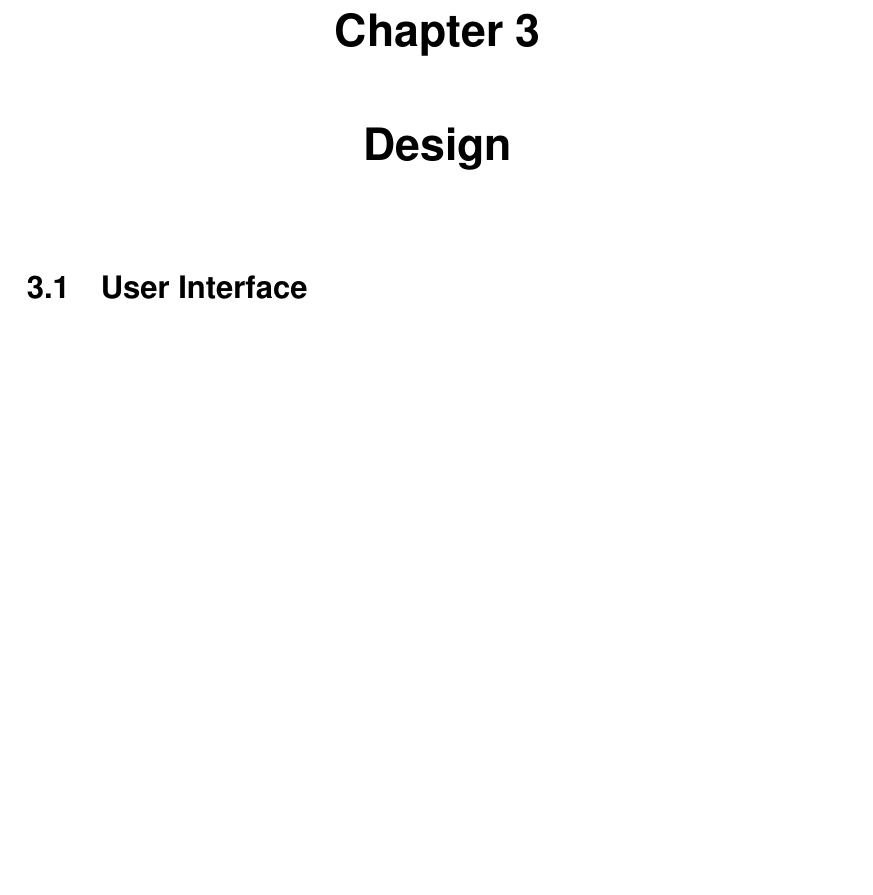
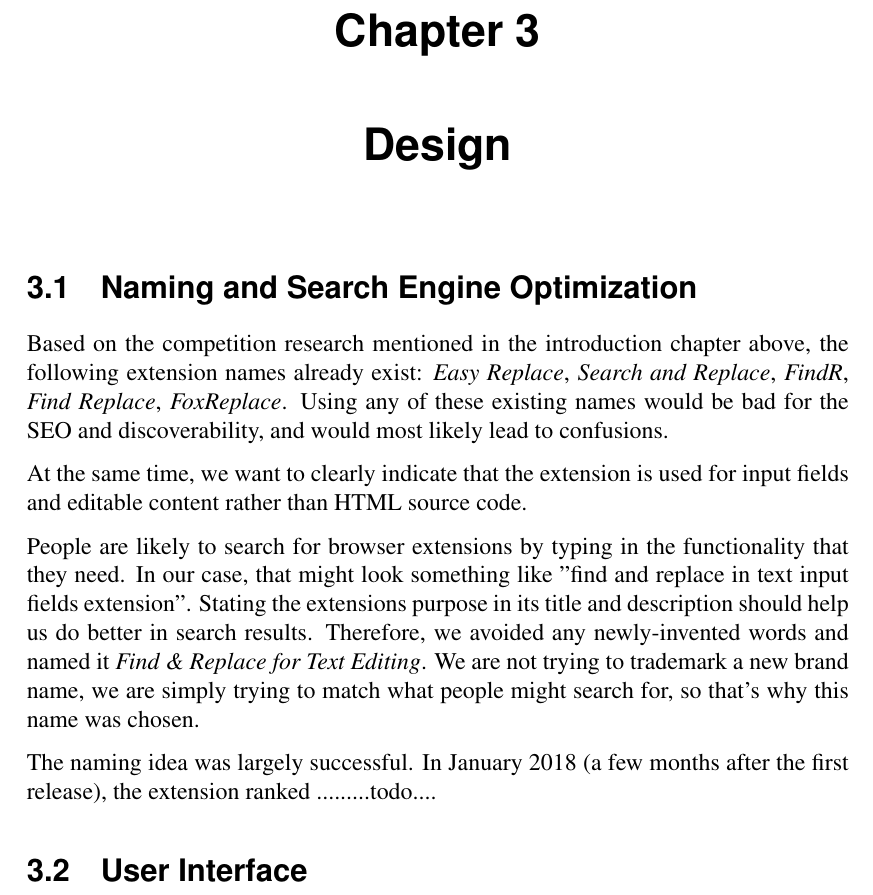
Before and after one commit to Dalimil/Find-and-Replace-Browser-Extension, a LaTeX thesis (dissertation/dissertation.tex): part of page 15 of 23, cut so that both start at the same text, the shorter picture padded with empty space. Compiled offline with pdfLaTeX.

Commit message:
Add SEO chapter to dissertation

```diff
--- a/dissertation/dissertation.tex
+++ b/dissertation/dissertation.tex
@@ -197,8 +196,16 @@ Safari, although widely used by Mac users, has its own extension API and is in g
 \chapter{Background}
 %  A brief introduction to browser extensions would be a good addition to an early part of the thesis.
 \chapter{Design}
+\section{Naming and Search Engine Optimization}
+Based on the competition research mentioned in the introduction chapter above, the following extension names already exist: \textit{Easy Replace}, \textit{Search and Replace}, \textit{FindR}, \textit{Find Replace}, \textit{FoxReplace}. Using any of these existing names would be bad for the SEO and discoverability, and would most likely lead to confusions.
+
+At the same time, we want to clearly indicate that the extension is used for input fields and editable content rather than HTML source code.
+
+People are likely to search for browser extensions by typing in the functionality that they need. In our case, that might look something like "find and replace in text input fields extension". Stating the extensions purpose in its title and description should help us do better in search results. Therefore, we avoided any newly-invented words and named it \textit{Find \& Replace for Text Editing}. We are not trying to trademark a new brand name, we are simply trying to match what people might search for, so that's why this name was chosen.
+
+The naming idea was largely successful. In January 2018 (a few months after the first release), the extension ranked .........todo....
+
 \section{User Interface}
-
 
 \chapter{Implementation}
 % overall principles and aspects of particular interest, rather than minute details.
```
Also changed, not shown: README.md, dissertation/dissertation.pdf, dissertation/dissertation.tex (4 more changed lines).
